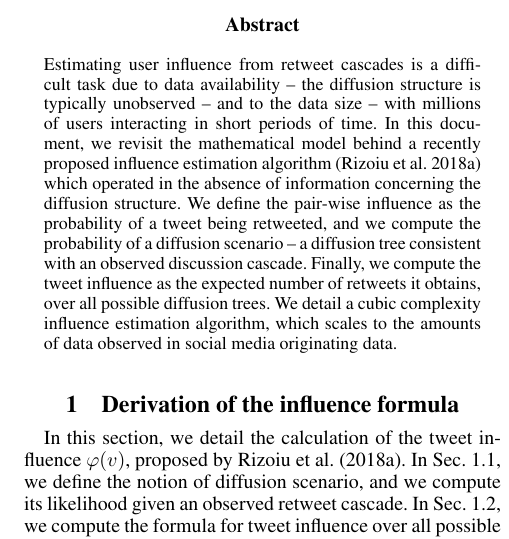
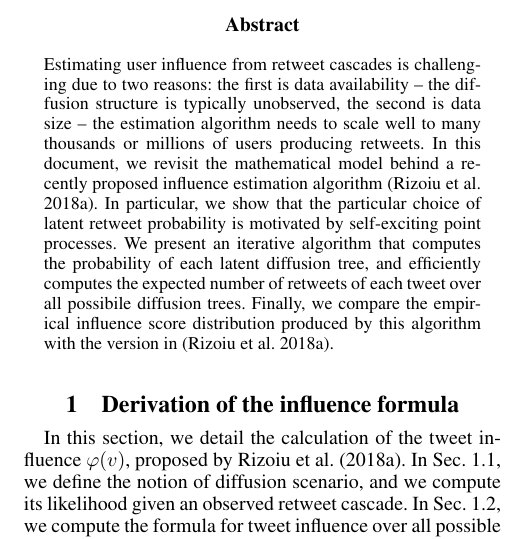
Before and after one commit to lexingxie/debateNight, a LaTeX paper (main.tex, which reads 0-abstract.tex): part of one column of page 1 of 6, cut so that both start at the same text. Compiled offline with pdfLaTeX.

Commit message:
edit abstract

```diff
--- a/0-abstract.tex
+++ b/0-abstract.tex
@@ -1,7 +1,20 @@
 %!TEX root = main.tex
 %
-Estimating user influence from retweet cascades is a difficult task due to data availability -- the diffusion structure is typically unobserved -- and to the data size -- with millions of users interacting in short periods of time.
-In this document, we revisit the mathematical model behind a recently proposed influence estimation algorithm~\citep{Rizoiu2018a} which operated in the absence of information concerning the diffusion structure.
-We define the pair-wise influence as the probability of a tweet being retweeted, and we compute the probability of a diffusion scenario -- a diffusion tree consistent with an observed discussion cascade.
-Finally, we compute the tweet influence as the expected number of retweets it obtains, over all possible diffusion trees.
-We detail a cubic complexity influence estimation algorithm, which scales to the amounts of data observed in social media originating data.
+Estimating user influence from retweet cascades is challenging
+due to two reasons:
+the first is data availability -- the diffusion structure is typically unobserved,
+the second is data size -- the estimation algorithm needs to scale well to
+many thousands or millions of users producing retweets.
+In this document, we revisit the mathematical model behind a recently proposed
+influence estimation algorithm~\citep{Rizoiu2018a}.
+%%LX - the sentence below contains no new info
+%which operated in the absence of information concerning the diffusion structure.
+In particular, we show that the particular choice of latent retweet probability
+is motivated by self-exciting point processes.
+We present an iterative algorithm that computes the probability of each
+latent diffusion tree, and efficiently computes the expected number of retweets
+of each tweet over all possibile diffusion trees.
+Finally, we compare the empirical influence score distribution produced by this algorithm with the version in~\citep{Rizoiu2018a}.
+%We define the pair-wise influence as the probability of a tweet being retweeted, and we compute the probability of a diffusion scenario -- a diffusion tree consistent with an observed discussion cascade.
+%Finally, we compute the tweet influence as the expected number of retweets it obtains, over all possible diffusion trees.
+%We detail a cubic complexity influence estimation algorithm, which scales to the amounts of data observed in social media originating data.
```
Also changed, not shown: main.tex (+1 -1 lines).
